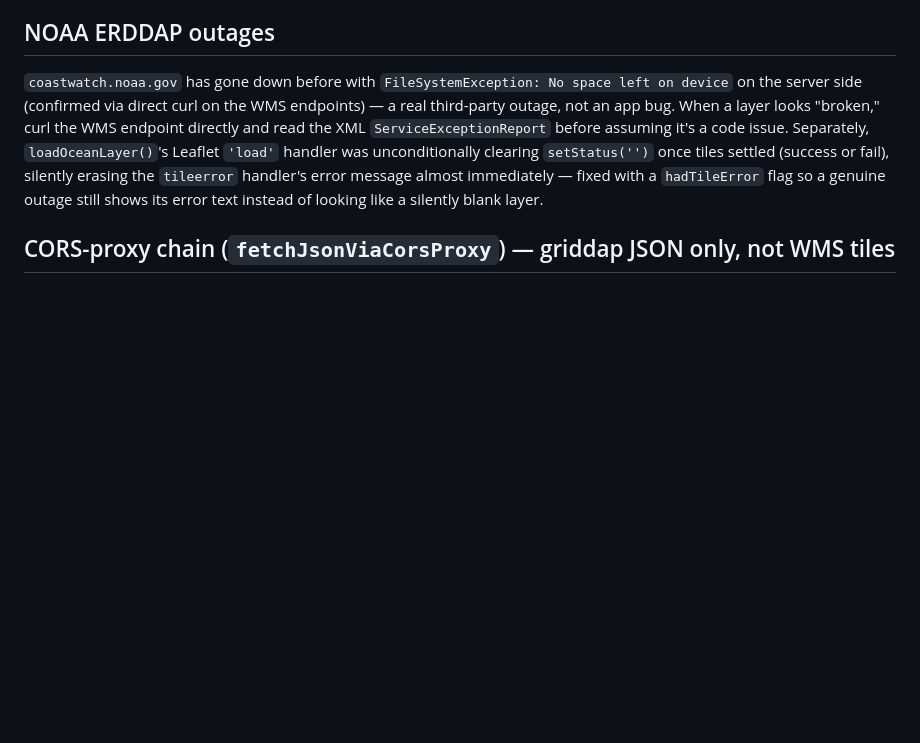
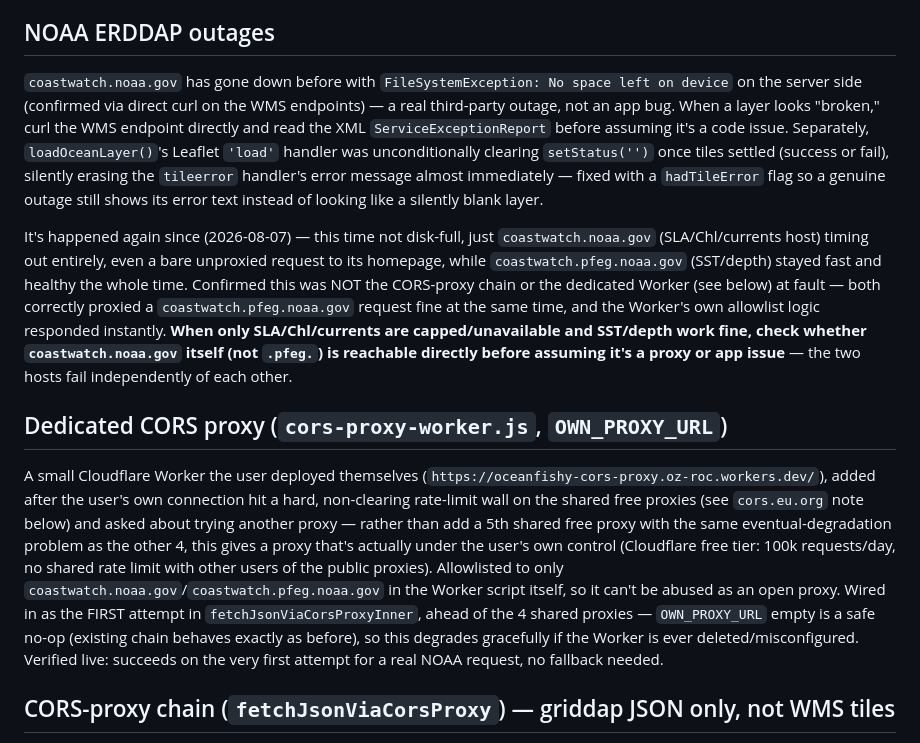
Before and after one commit to ozrocozroc/OceanFishy, a Markdown page: CLAUDE.md, the part around the change. Drawn GitHub-style; blank space fills up the shorter version.

Commit message:
Document dedicated Worker proxy and the coastwatch.noaa.gov host-specific outage in CLAUDE.md

```diff
--- a/CLAUDE.md
+++ b/CLAUDE.md
@@ -76,6 +76,12 @@ When a selected model is missing a field, the app fires a small **extra fetch to
 
 `coastwatch.noaa.gov` has gone down before with `FileSystemException: No space left on device` on the server side (confirmed via direct curl on the WMS endpoints) — a real third-party outage, not an app bug. When a layer looks "broken," curl the WMS endpoint directly and read the XML `ServiceExceptionReport` before assuming it's a code issue. Separately, `loadOceanLayer()`'s Leaflet `'load'` handler was unconditionally clearing `setStatus('')` once tiles settled (success or fail), silently erasing the `tileerror` handler's error message almost immediately — fixed with a `hadTileError` flag so a genuine outage still shows its error text instead of looking like a silently blank layer.
 
+It's happened again since (2026-08-07) — this time not disk-full, just `coastwatch.noaa.gov` (SLA/Chl/currents host) timing out entirely, even a bare unproxied request to its homepage, while `coastwatch.pfeg.noaa.gov` (SST/depth) stayed fast and healthy the whole time. Confirmed this was NOT the CORS-proxy chain or the dedicated Worker (see below) at fault — both correctly proxied a `coastwatch.pfeg.noaa.gov` request fine at the same time, and the Worker's own allowlist logic responded instantly. **When only SLA/Chl/currents are capped/unavailable and SST/depth work fine, check whether `coastwatch.noaa.gov` itself (not `.pfeg.`) is reachable directly before assuming it's a proxy or app issue** — the two hosts fail independently of each other.
+
+## Dedicated CORS proxy (`cors-proxy-worker.js`, `OWN_PROXY_URL`)
+
+A small Cloudflare Worker the user deployed themselves (`https://oceanfishy-cors-proxy.oz-roc.workers.dev/`), added after the user's own connection hit a hard, non-clearing rate-limit wall on the shared free proxies (see `cors.eu.org` note below) and asked about trying another proxy — rather than add a 5th shared free proxy with the same eventual-degradation problem as the other 4, this gives a proxy that's actually under the user's own control (Cloudflare free tier: 100k requests/day, no shared rate limit with other users of the public proxies). Allowlisted to only `coastwatch.noaa.gov`/`coastwatch.pfeg.noaa.gov` in the Worker script itself, so it can't be abused as an open proxy. Wired in as the FIRST attempt in `fetchJsonViaCorsProxyInner`, ahead of the 4 shared proxies — `OWN_PROXY_URL` empty is a safe no-op (existing chain behaves exactly as before), so this degrades gracefully if the Worker is ever deleted/misconfigured. Verified live: succeeds on the very first attempt for a real NOAA request, no fallback needed.
+
 ## CORS-proxy chain (`fetchJsonViaCorsProxy`) — griddap JSON only, not WMS tiles
 
 Every `fetchHotspot*Grid`, `updateContours` (SLA overlay), `updateDepthContours` (Depth overlay), and `updateCurrents` call routes ERDDAP **griddap JSON** requests through a chained fallback of 4 free proxies (`corsproxy.io` → `r.jina.ai` → `codetabs` → `cors.eu.org`), because those responses lack CORS headers. The WMS **image** tiles (SST/Chl/Altimetry/Bathymetry color layers) do NOT go through this chain — `<img>`/tile loads aren't subject to the same-origin restriction the JSON fetches are, so "Ocean Layer" always loads independently of proxy health.
```
